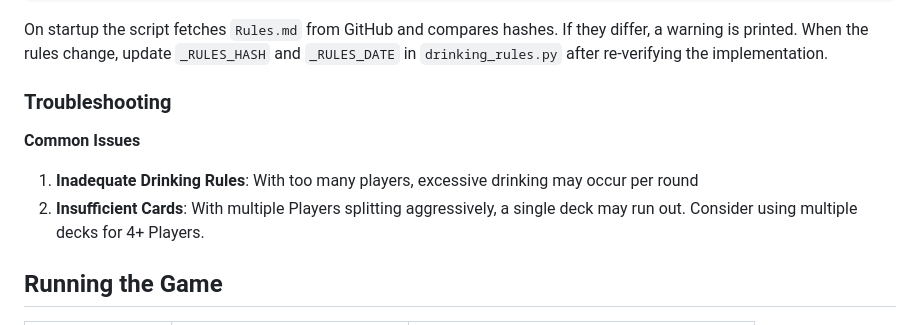
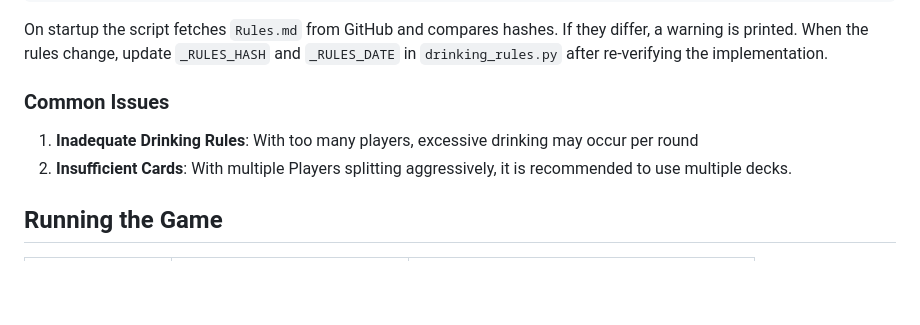
Before and after one commit to robert-rjm/Black-Out-Jack, a Markdown page: README.md, the part around the change. Drawn GitHub-style; blank space fills up the shorter version.

Commit message:
docs: Revise formulation
Updated troubleshooting section for clarity and conciseness.

```diff
--- a/README.md
+++ b/README.md
@@ -140,11 +140,9 @@ _RULES_DATE  = "2026-05-15"
 
 On startup the script fetches `Rules.md` from GitHub and compares hashes. If they differ, a warning is printed. When the rules change, update `_RULES_HASH` and `_RULES_DATE` in `drinking_rules.py` after re-verifying the implementation.
 
-### Troubleshooting
-
-**Common Issues**
+### Common Issues
 1. **Inadequate Drinking Rules**: With too many players, excessive drinking may occur per round
-2. **Insufficient Cards**: With multiple Players splitting aggressively, a single deck may run out. Consider using multiple decks for 4+ Players.
+2. **Insufficient Cards**: With multiple Players splitting aggressively, it is recommended to use multiple decks.
 
 ## Running the Game
 
```
